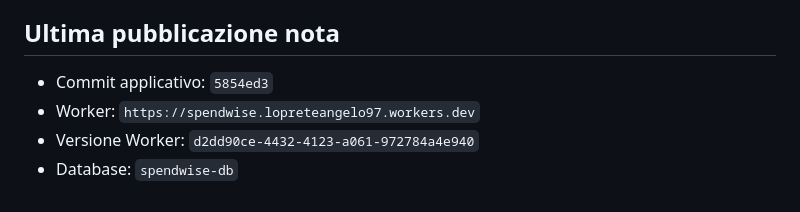
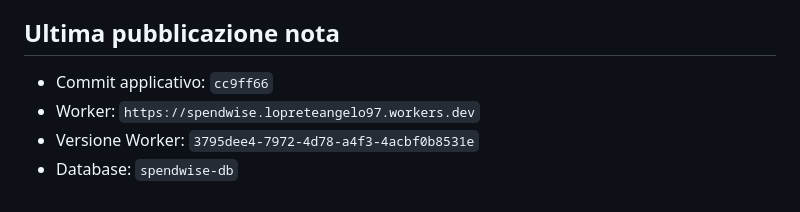
Before and after one commit to angeloSDeveloper/SpendWise, a Markdown page: docs/PROJECT_STATUS.md, the part around the change. GitHub-like rendering.

```diff
--- a/docs/PROJECT_STATUS.md
+++ b/docs/PROJECT_STATUS.md
@@ -163,7 +163,7 @@ Per ogni intervento futuro:
 
 ## Ultima pubblicazione nota
 
-- Commit applicativo: `5854ed3`
+- Commit applicativo: `cc9ff66`
 - Worker: `https://spendwise.lopreteangelo97.workers.dev`
-- Versione Worker: `d2dd90ce-4432-4123-a061-972784a4e940`
+- Versione Worker: `3795dee4-7972-4d78-a4f3-4acbf0b8531e`
 - Database: `spendwise-db`
```
Also changed, not shown: docs/CHANGELOG_WORK.md (+9 -0 lines).
